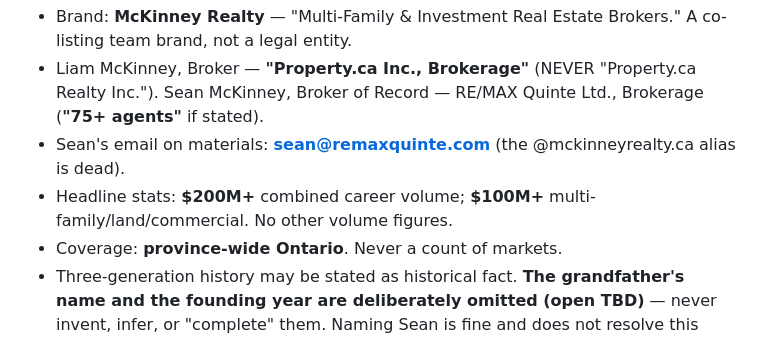
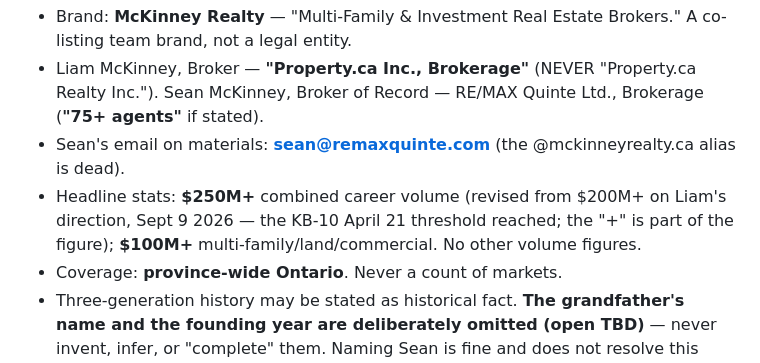
Before and after one commit to liammckinney-jpg/mckinneyrealty, a Markdown page: CLAUDE.md, the part around the change. Rendered like a GitHub page.

Commit message:
D-9: locked headline volume is $250M+
Co-Authored-By: Claude Fable 5.1 <noreply@anthropic.com>

```diff
--- a/CLAUDE.md
+++ b/CLAUDE.md
@@ -6,7 +6,7 @@ Standing context for every session in this repo. The strategic source of truth i
 - Brand: **McKinney Realty** — "Multi-Family & Investment Real Estate Brokers." A co-listing team brand, not a legal entity.
 - Liam McKinney, Broker — **"Property.ca Inc., Brokerage"** (NEVER "Property.ca Realty Inc."). Sean McKinney, Broker of Record — RE/MAX Quinte Ltd., Brokerage (**"75+ agents"** if stated).
 - Sean's email on materials: **sean@remaxquinte.com** (the @mckinneyrealty.ca alias is dead).
-- Headline stats: **$200M+** combined career volume; **$100M+** multi-family/land/commercial. No other volume figures.
+- Headline stats: **$250M+** combined career volume (revised from $200M+ on Liam's direction, Sept 9 2026 — the KB-10 April 21 threshold reached; the "+" is part of the figure); **$100M+** multi-family/land/commercial. No other volume figures.
 - Coverage: **province-wide Ontario**. Never a count of markets.
 - Three-generation history may be stated as historical fact. **The grandfather's name and the founding year are deliberately omitted (open TBD)** — never invent, infer, or "complete" them. Naming Sean is fine and does not resolve this TBD.
 
```
